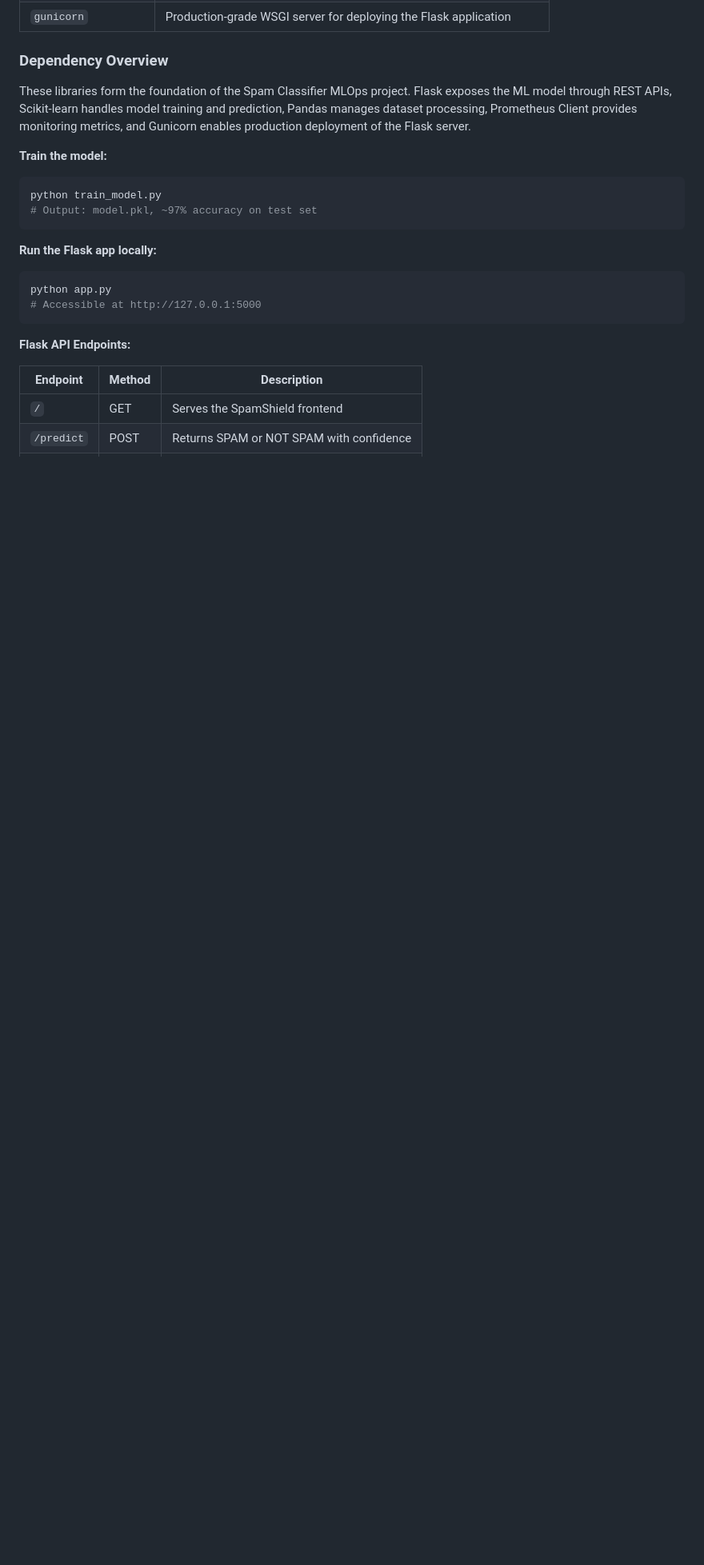
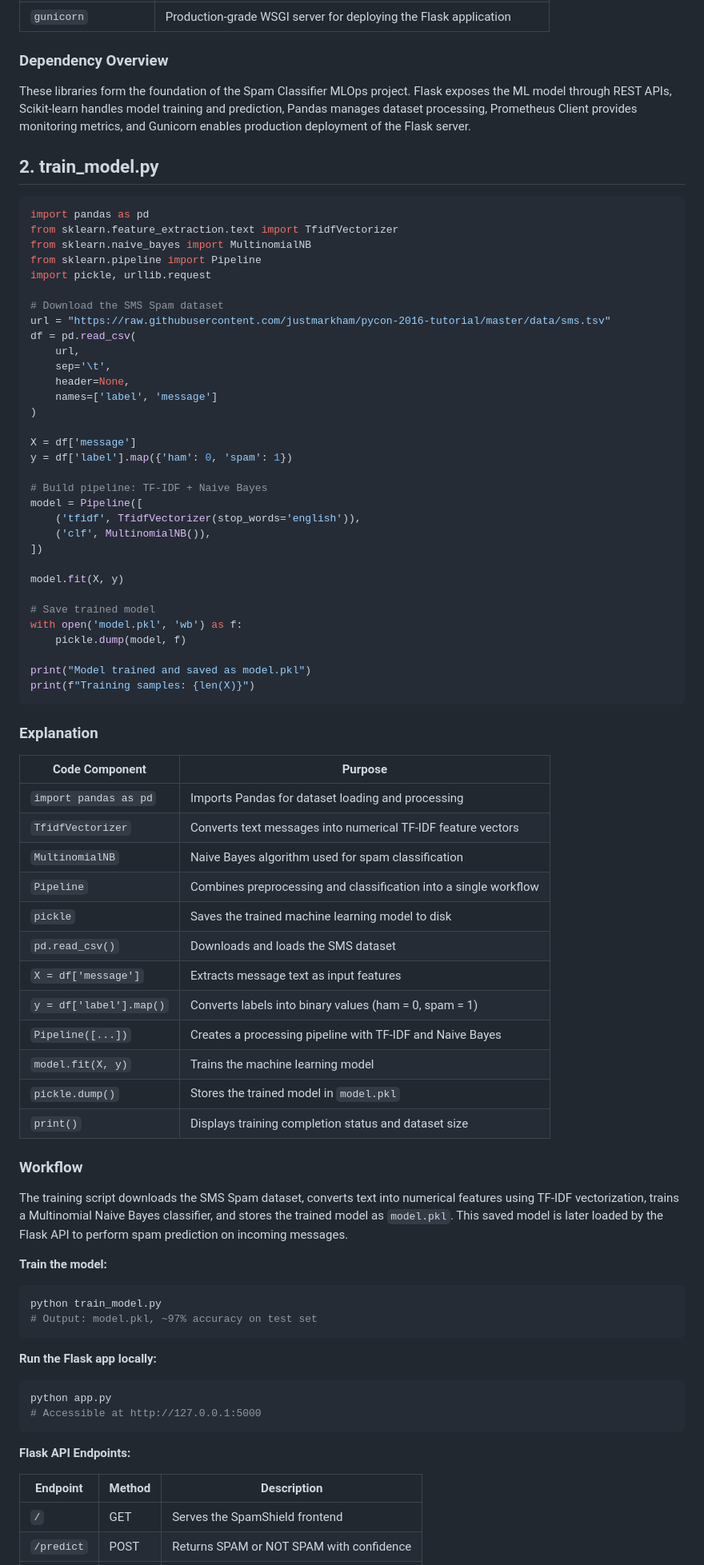
Before and after one commit to deepshikapalepu20/spam-classifier-mlops, a Markdown page: README.md, the part around the change. Shown at 80% size. GitHub-like rendering; blank space fills up the shorter version.

````diff
--- a/README.md
+++ b/README.md
@@ -155,6 +155,64 @@ pip install flask scikit-learn pandas prometheus_client gunicorn
 ### Dependency Overview
 
 These libraries form the foundation of the Spam Classifier MLOps project. Flask exposes the ML model through REST APIs, Scikit-learn handles model training and prediction, Pandas manages dataset processing, Prometheus Client provides monitoring metrics, and Gunicorn enables production deployment of the Flask server.
+
+## 2. train_model.py
+
+```python
+import pandas as pd
+from sklearn.feature_extraction.text import TfidfVectorizer
+from sklearn.naive_bayes import MultinomialNB
+from sklearn.pipeline import Pipeline
+import pickle, urllib.request
+
+# Download the SMS Spam dataset
+url = "https://raw.githubusercontent.com/justmarkham/pycon-2016-tutorial/master/data/sms.tsv"
+df = pd.read_csv(
+    url,
+    sep='\t',
+    header=None,
+    names=['label', 'message']
+)
+
+X = df['message']
+y = df['label'].map({'ham': 0, 'spam': 1})
+
+# Build pipeline: TF-IDF + Naive Bayes
+model = Pipeline([
+    ('tfidf', TfidfVectorizer(stop_words='english')),
+    ('clf', MultinomialNB()),
+])
+
+model.fit(X, y)
+
+# Save trained model
+with open('model.pkl', 'wb') as f:
+    pickle.dump(model, f)
+
+print("Model trained and saved as model.pkl")
+print(f"Training samples: {len(X)}")
+```
+
+### Explanation
+
+| Code Component | Purpose |
+|----------------|---------|
+| `import pandas as pd` | Imports Pandas for dataset loading and processing |
+| `TfidfVectorizer` | Converts text messages into numerical TF-IDF feature vectors |
+| `MultinomialNB` | Naive Bayes algorithm used for spam classification |
+| `Pipeline` | Combines preprocessing and classification into a single workflow |
+| `pickle` | Saves the trained machine learning model to disk |
+| `pd.read_csv()` | Downloads and loads the SMS dataset |
+| `X = df['message']` | Extracts message text as input features |
+| `y = df['label'].map()` | Converts labels into binary values (ham = 0, spam = 1) |
+| `Pipeline([...])` | Creates a processing pipeline with TF-IDF and Naive Bayes |
+| `model.fit(X, y)` | Trains the machine learning model |
+| `pickle.dump()` | Stores the trained model in `model.pkl` |
+| `print()` | Displays training completion status and dataset size |
+
+### Workflow
+
+The training script downloads the SMS Spam dataset, converts text into numerical features using TF-IDF vectorization, trains a Multinomial Naive Bayes classifier, and stores the trained model as `model.pkl`. This saved model is later loaded by the Flask API to perform spam prediction on incoming messages.
 
 **Train the model:**
 ```bash
````
